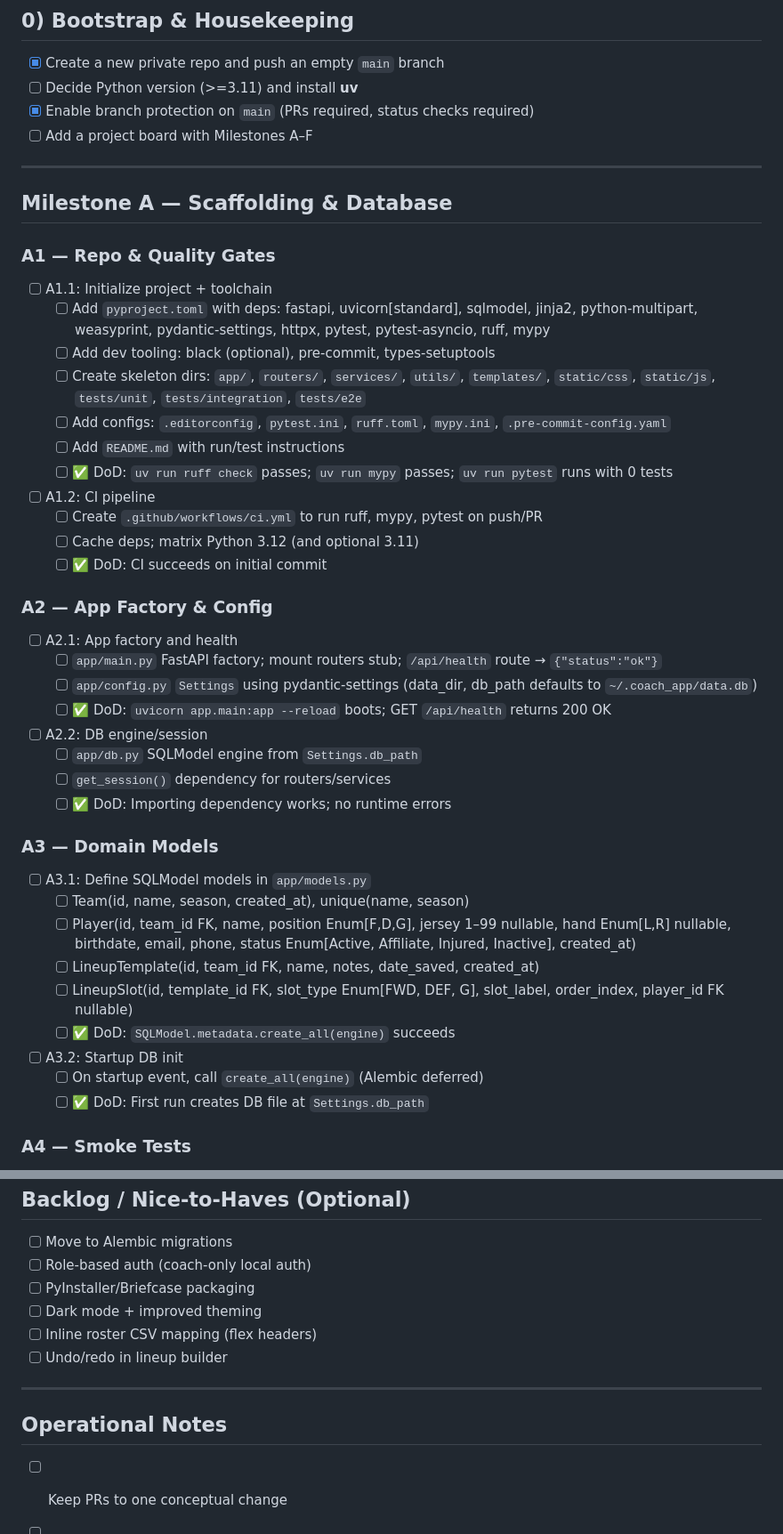
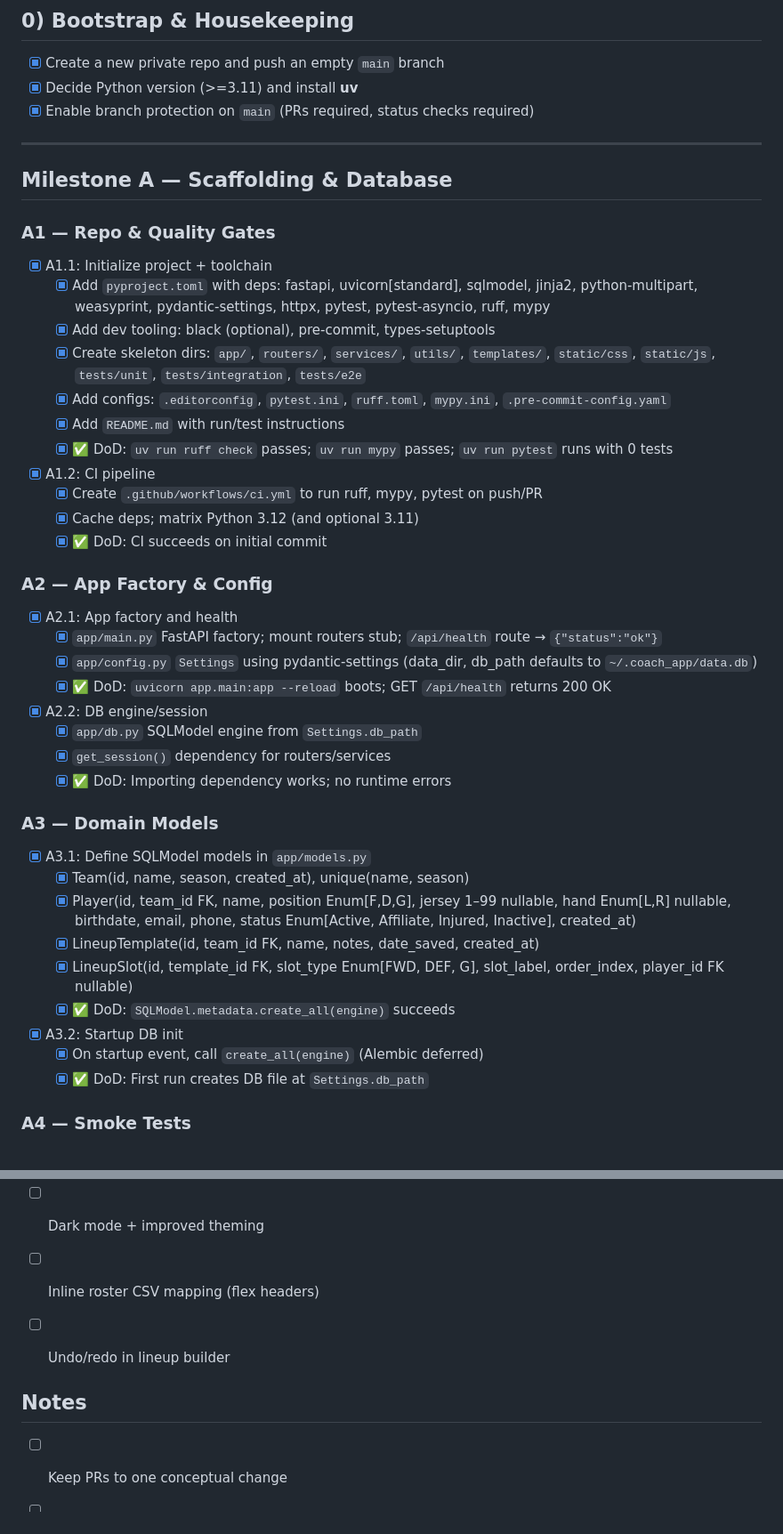
Before and after one commit to afrank93/pfin, a Markdown page: proj_mgmt/todo.md, 2 parts joined by grey strips. Shown at 89% size. Rendered like a GitHub page.

Commit message:
Update todo.md: Mark A5 tasks complete, remove duplicate section

```diff
--- a/proj_mgmt/todo.md
+++ b/proj_mgmt/todo.md
@@ -7,45 +7,44 @@ _Updated: 2025-09-23_
 
 ## 0) Bootstrap & Housekeeping
 - [x] Create a new private repo and push an empty `main` branch
-- [ ] Decide Python version (>=3.11) and install **uv**
+- [x] Decide Python version (>=3.11) and install **uv**
 - [x] Enable branch protection on `main` (PRs required, status checks required)
-- [ ] Add a project board with Milestones A–F
 
 ---
 
 ## Milestone A — Scaffolding & Database
 ### A1 — Repo & Quality Gates
-- [ ] A1.1: Initialize project + toolchain
-  - [ ] Add `pyproject.toml` with deps: fastapi, uvicorn[standard], sqlmodel, jinja2, python-multipart, weasyprint, pydantic-settings, httpx, pytest, pytest-asyncio, ruff, mypy
-  - [ ] Add dev tooling: black (optional), pre-commit, types-setuptools
-  - [ ] Create skeleton dirs: `app/`, `routers/`, `services/`, `utils/`, `templates/`, `static/css`, `static/js`, `tests/unit`, `tests/integration`, `tests/e2e`
-  - [ ] Add configs: `.editorconfig`, `pytest.ini`, `ruff.toml`, `mypy.ini`, `.pre-commit-config.yaml`
-  - [ ] Add `README.md` with run/test instructions
-  - [ ] ✅ DoD: `uv run ruff check` passes; `uv run mypy` passes; `uv run pytest` runs with 0 tests
-- [ ] A1.2: CI pipeline
-  - [ ] Create `.github/workflows/ci.yml` to run ruff, mypy, pytest on push/PR
-  - [ ] Cache deps; matrix Python 3.12 (and optional 3.11)
-  - [ ] ✅ DoD: CI succeeds on initial commit
+- [x] A1.1: Initialize project + toolchain
+  - [x] Add `pyproject.toml` with deps: fastapi, uvicorn[standard], sqlmodel, jinja2, python-multipart, weasyprint, pydantic-settings, httpx, pytest, pytest-asyncio, ruff, mypy
+  - [x] Add dev tooling: black (optional), pre-commit, types-setuptools
+  - [x] Create skeleton dirs: `app/`, `routers/`, `services/`, `utils/`, `templates/`, `static/css`, `static/js`, `tests/unit`, `tests/integration`, `tests/e2e`
+  - [x] Add configs: `.editorconfig`, `pytest.ini`, `ruff.toml`, `mypy.ini`, `.pre-commit-config.yaml`
+  - [x] Add `README.md` with run/test instructions
+  - [x] ✅ DoD: `uv run ruff check` passes; `uv run mypy` passes; `uv run pytest` runs with 0 tests
+- [x] A1.2: CI pipeline
+  - [x] Create `.github/workflows/ci.yml` to run ruff, mypy, pytest on push/PR
+  - [x] Cache deps; matrix Python 3.12 (and optional 3.11)
+  - [x] ✅ DoD: CI succeeds on initial commit
 
 ### A2 — App Factory & Config
-- [ ] A2.1: App factory and health
-  - [ ] `app/main.py` FastAPI factory; mount routers stub; `/api/health` route → `{"status":"ok"}`
-  - [ ] `app/config.py` `Settings` using pydantic-settings (data_dir, db_path defaults to `~/.coach_app/data.db`)
-  - [ ] ✅ DoD: `uvicorn app.main:app --reload` boots; GET `/api/health` returns 200 OK
-- [ ] A2.2: DB engine/session
-  - [ ] `app/db.py` SQLModel engine from `Settings.db_path`
-  - [ ] `get_session()` dependency for routers/services
-  - [ ] ✅ DoD: Importing dependency works; no runtime errors
+- [x] A2.1: App factory and health
+  - [x] `app/main.py` FastAPI factory; mount routers stub; `/api/health` route → `{"status":"ok"}`
+  - [x] `app/config.py` `Settings` using pydantic-settings (data_dir, db_path defaults to `~/.coach_app/data.db`)
+  - [x] ✅ DoD: `uvicorn app.main:app --reload` boots; GET `/api/health` returns 200 OK
+- [x] A2.2: DB engine/session
+  - [x] `app/db.py` SQLModel engine from `Settings.db_path`
+  - [x] `get_session()` dependency for routers/services
+  - [x] ✅ DoD: Importing dependency works; no runtime errors
 
 ### A3 — Domain Models
-- [ ] A3.1: Define SQLModel models in `app/models.py`
-  - [ ] Team(id, name, season, created_at), unique(name, season)
-  - [ ] Player(id, team_id FK, name, position Enum[F,D,G], jersey 1–99 nullable, hand Enum[L,R] nullable, birthdate, email, phone, status Enum[Active, Affiliate, Injured, Inactive], created_at)
-  - [ ] LineupTemplate(id, team_id FK, name, notes, date_saved, created_at)
-  - [ ] LineupSlot(id, template_id FK, slot_type Enum[FWD, DEF, G], slot_label, order_index, player_id FK nullable)
-  - [ ] ✅ DoD: `SQLModel.metadata.create_all(engine)` succeeds
-- [ ] A3.2: Startup DB init
-  - [ ] On startup event, call `create_all(engine)` (Alembic deferred)
-  - [ ] ✅ DoD: First run creates DB file at `Settings.db_path`
+- [x] A3.1: Define SQLModel models in `app/models.py`
+  - [x] Team(id, name, season, created_at), unique(name, season)
+  - [x] Player(id, team_id FK, name, position Enum[F,D,G], jersey 1–99 nullable, hand Enum[L,R] nullable, birthdate, email, phone, status Enum[Active, Affiliate, Injured, Inactive], created_at)
+  - [x] LineupTemplate(id, team_id FK, name, notes, date_saved, created_at)
+  - [x] LineupSlot(id, template_id FK, slot_type Enum[FWD, DEF, G], slot_label, order_index, player_id FK nullable)
+  - [x] ✅ DoD: `SQLModel.metadata.create_all(engine)` succeeds
+- [x] A3.2: Startup DB init
+  - [x] On startup event, call `create_all(engine)` (Alembic deferred)
+  - [x] ✅ DoD: First run creates DB file at `Settings.db_path`
 
 ### A4 — Smoke Tests
@@ -199,9 +217,8 @@ _Updated: 2025-09-23_
 - [ ] Inline roster CSV mapping (flex headers)
 - [ ] Undo/redo in lineup builder
 
----
 
-## Operational Notes
+## Notes
 - [ ] Keep PRs to one conceptual change
 - [ ] Each step compiles, runs, and/or has tests
 - [ ] Update README as features land
```
Also changed, not shown: other parts of proj_mgmt/todo.md (+22 -3 lines).
